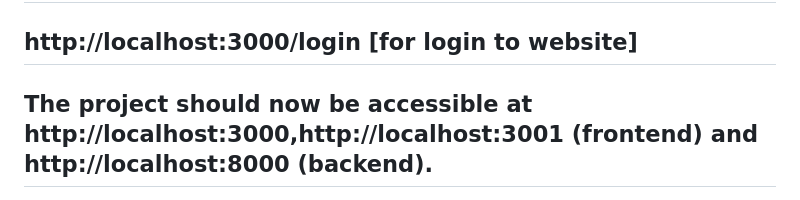
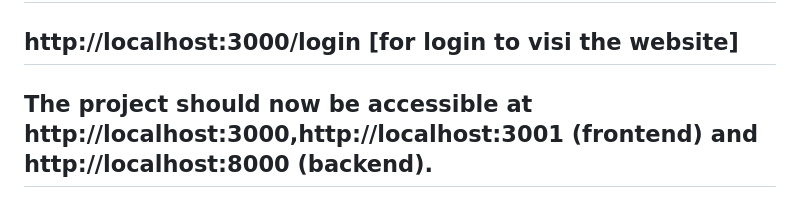
Before and after one commit to AjithMthomas/PropertyManagementSystem, a Markdown page: README.md, the part around the change. Drawn GitHub-style.

```diff
--- a/README.md
+++ b/README.md
@@ -114,7 +114,7 @@ Install backend dependencies: pip install -r requirements.txt.
 Run database migrations: python manage.py migrate.
 Start the Django development server: python manage.py runserver.
 ----------------------------------------------------------
-http://localhost:3000/login [for login to website]
-----------------------------------------------------------------------------------------------------------------------------------
+http://localhost:3000/login [for login to visi the website]
+-------------------------------------------------------------------------------------------------------------------------------------
 The project should now be accessible at http://localhost:3000,http://localhost:3001 (frontend) and http://localhost:8000 (backend).
 ---------------------------------------------------------------------------------------------------------------------------------------
```
